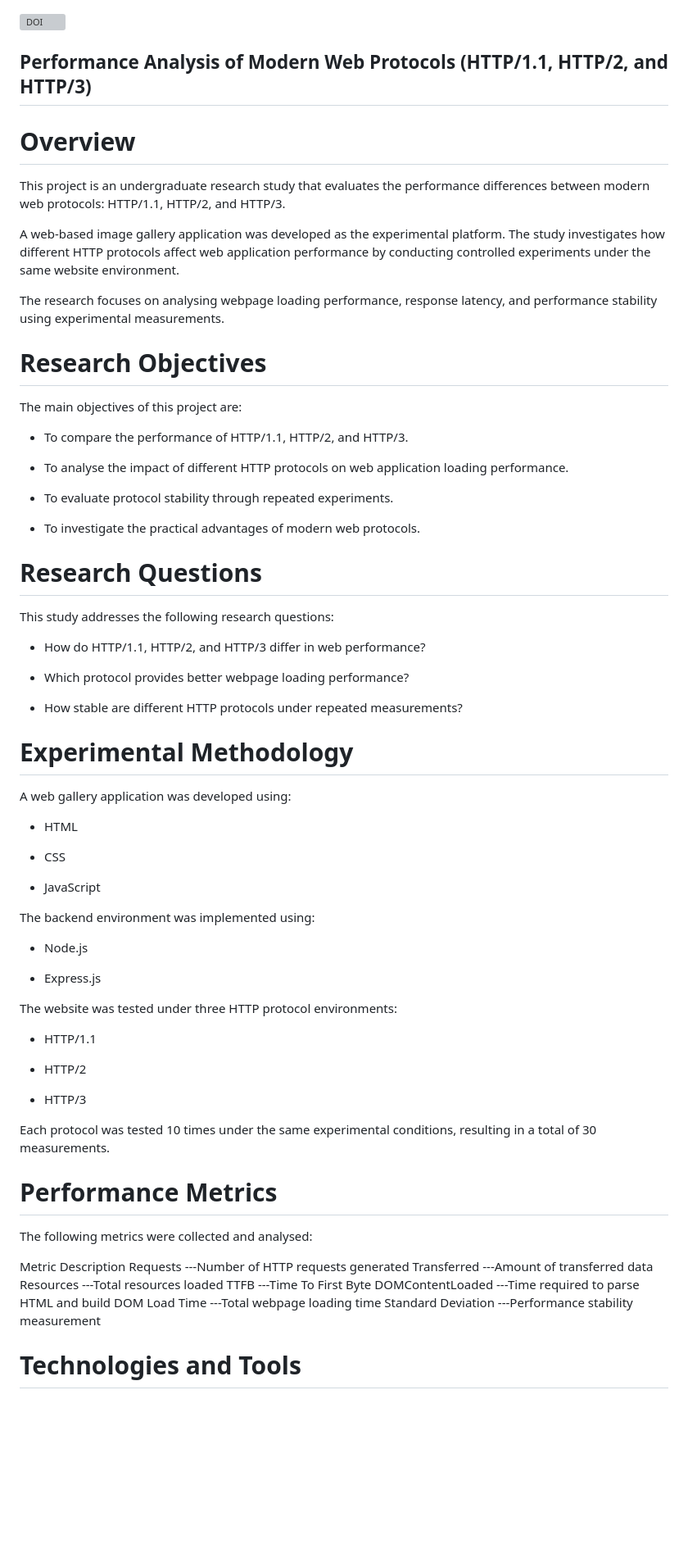
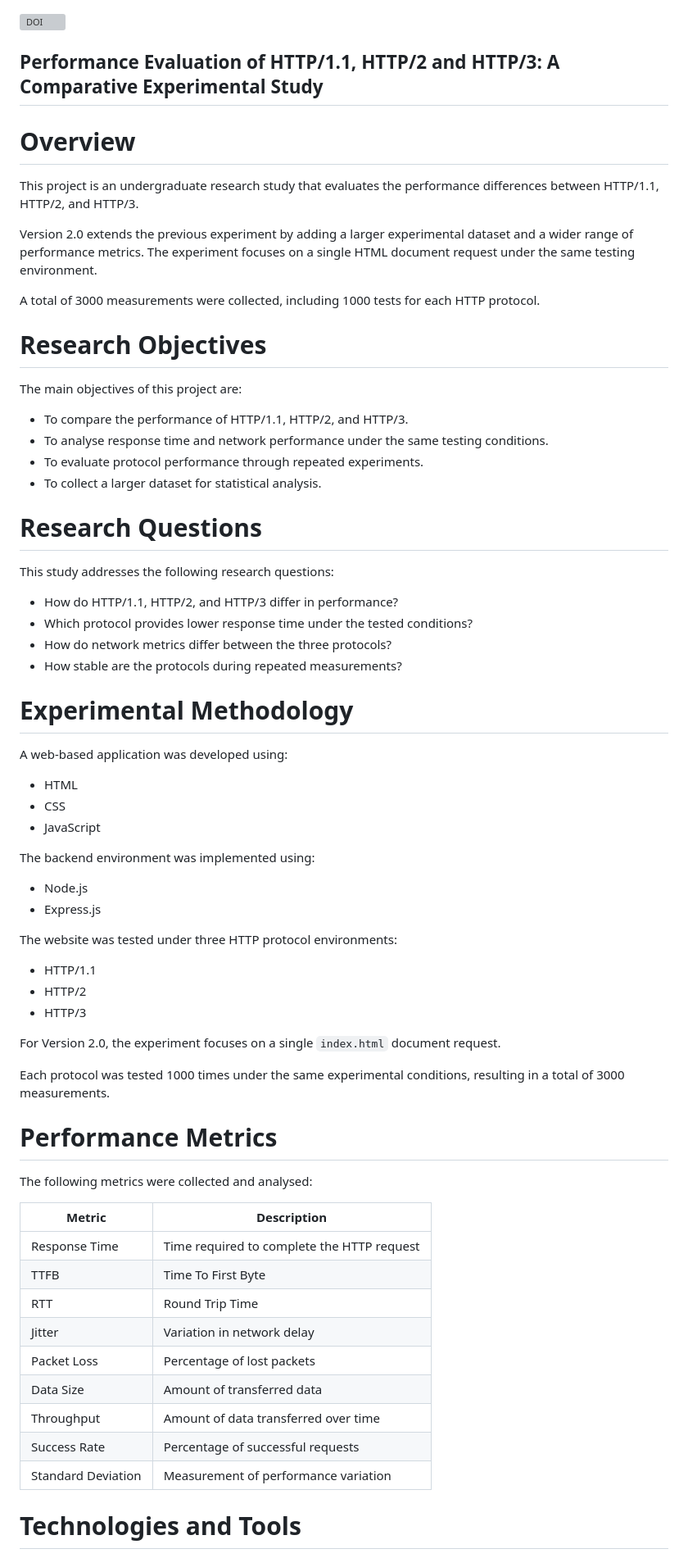
Before and after one commit to shichong8634/http-1.1-http-2-http-3-performance-analysis, a Markdown page: README.md, the part around one of its changes. Shown at 82% size. Rendered like a GitHub page; blank space fills up the shorter version; grey boxes are pictures that could not be loaded.

```diff
--- a/README.md
+++ b/README.md
@@ -1,75 +1,71 @@
 [![DOI](https://zenodo.org/badge/DOI/10.5281/zenodo.21310100.svg)](https://doi.org/10.5281/zenodo.21310100)
 
-## Performance Analysis of Modern Web Protocols (HTTP/1.1, HTTP/2, and HTTP/3)
+## Performance Evaluation of HTTP/1.1, HTTP/2 and HTTP/3: A Comparative Experimental Study
 
 # Overview
 
-This project is an undergraduate research study that evaluates the performance differences between modern web protocols: HTTP/1.1, HTTP/2, and HTTP/3.
+This project is an undergraduate research study that evaluates the performance differences between HTTP/1.1, HTTP/2, and HTTP/3.
 
-A web-based image gallery application was developed as the experimental platform. The study investigates how different HTTP protocols affect web application performance by conducting controlled experiments under the same website environment.
+Version 2.0 extends the previous experiment by adding a larger experimental dataset and a wider range of performance metrics. The experiment focuses on a single HTML document request under the same testing environment.
 
-The research focuses on analysing webpage loading performance, response latency, and performance stability using experimental measurements.
+A total of 3000 measurements were collected, including 1000 tests for each HTTP protocol.
 
 # Research Objectives
 
 The main objectives of this project are:
 
 - To compare the performance of HTTP/1.1, HTTP/2, and HTTP/3.
-
-- To analyse the impact of different HTTP protocols on web application loading performance.
-
-- To evaluate protocol stability through repeated experiments.
-
-- To investigate the practical advantages of modern web protocols.
+- To analyse response time and network performance under the same testing conditions.
+- To evaluate protocol performance through repeated experiments.
+- To collect a larger dataset for statistical analysis.
 
 # Research Questions
 
 This study addresses the following research questions:
 
-- How do HTTP/1.1, HTTP/2, and HTTP/3 differ in web performance?
-
-- Which protocol provides better webpage loading performance?
-
-- How stable are different HTTP protocols under repeated measurements?
+- How do HTTP/1.1, HTTP/2, and HTTP/3 differ in performance?
+- Which protocol provides lower response time under the tested conditions?
+- How do network metrics differ between the three protocols?
+- How stable are the protocols during repeated measurements?
 
 # Experimental Methodology
 
-A web gallery application was developed using:
+A web-based application was developed using:
 
 - HTML
-
 - CSS
-
 - JavaScript
 
 The backend environment was implemented using:
 
 - Node.js
-
 - Express.js
 
 The website was tested under three HTTP protocol environments:
 
 - HTTP/1.1
-
 - HTTP/2
-
 - HTTP/3
 
-Each protocol was tested 10 times under the same experimental conditions, resulting in a total of 30 measurements.
+For Version 2.0, the experiment focuses on a single `index.html` document request.
+
+Each protocol was tested 1000 times under the same experimental conditions, resulting in a total of 3000 measurements.
 
 # Performance Metrics
 
 The following metrics were collected and analysed:
 
-Metric	Description
-Requests	             ---Number of HTTP requests generated
-Transferred	             ---Amount of transferred data
-Resources	             ---Total resources loaded
-TTFB	                 ---Time To First Byte
-DOMContentLoaded	     ---Time required to parse HTML and build DOM
-Load Time	             ---Total webpage loading time
-Standard Deviation	     ---Performance stability measurement
+| Metric | Description |
+|---|---|
+| Response Time | Time required to complete the HTTP request |
+| TTFB | Time To First Byte |
+| RTT | Round Trip Time |
+| Jitter | Variation in network delay |
+| Packet Loss | Percentage of lost packets |
+| Data Size | Amount of transferred data |
+| Throughput | Amount of data transferred over time |
+| Success Rate | Percentage of successful requests |
+| Standard Deviation | Measurement of performance variation |
 
 # Technologies and Tools
 
```
Also changed, not shown: other parts of README.md (+19 -32 lines).
